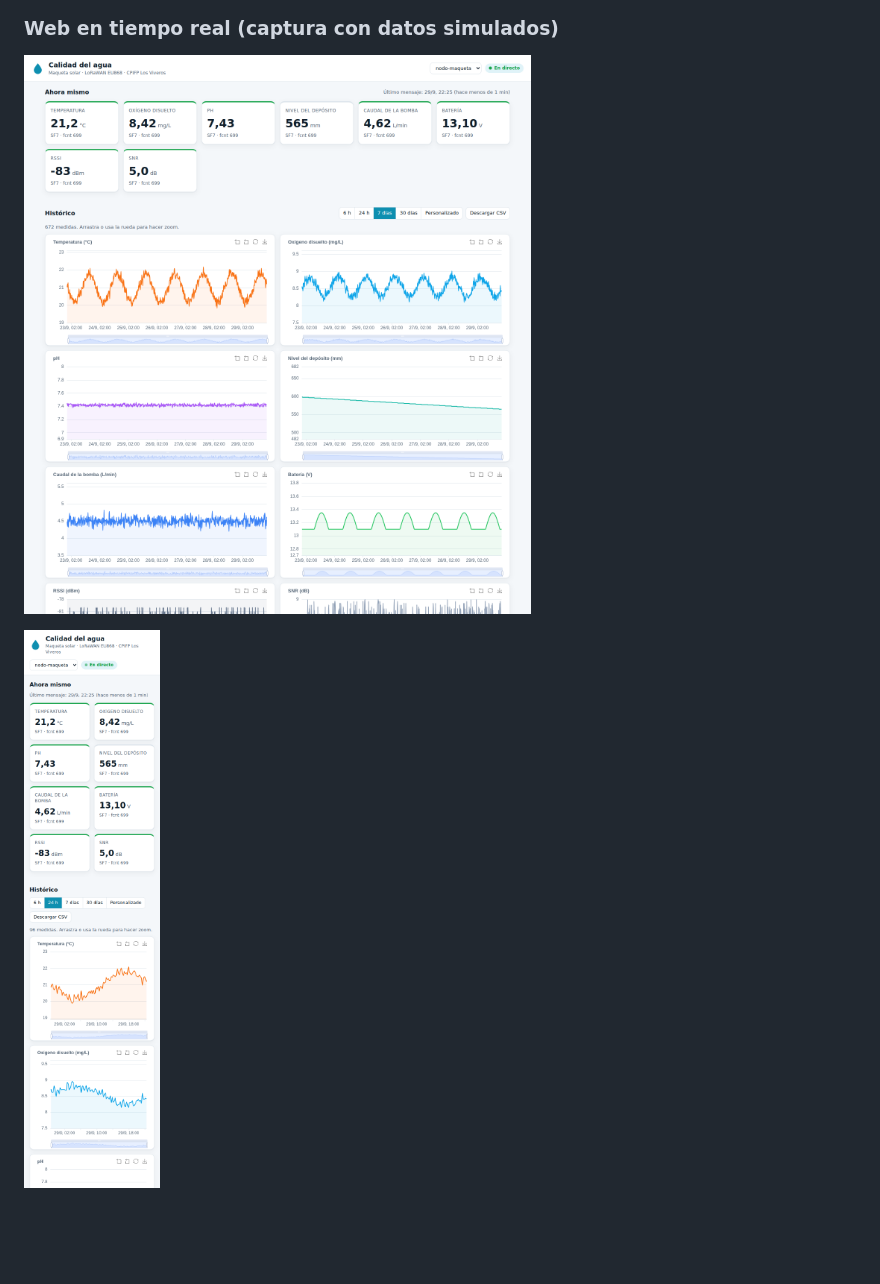
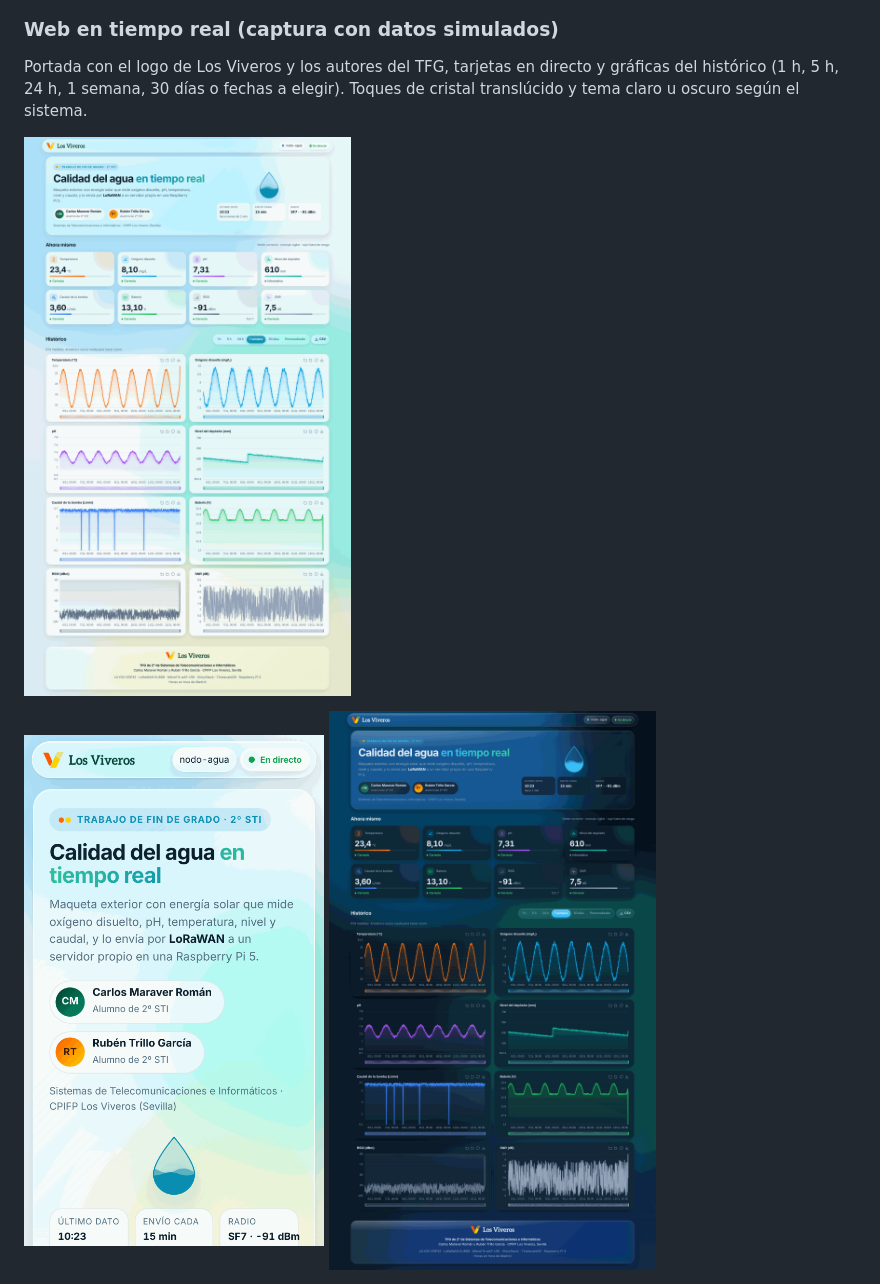
Before and after one commit to cmaaraver/TFG-2-STI-, a Markdown page: README.md, the part around the change. Rendered like a GitHub page; pictures changed too: docs/img/web-datos-simulados.png, docs/img/web-movil-datos-simulados.png, docs/img/web-oscuro-datos-simulados.png (added); blank space fills up the shorter version.

```diff
--- a/README.md
+++ b/README.md
@@ -70,6 +70,9 @@ Logo de Los Viveros, fase del ciclo y temporizador del envío por LoRa.
 ![Pantalla OLED](docs/img/pantalla-oled.png)
 
 ### Web en tiempo real (captura con datos simulados)
+Portada con el logo de Los Viveros y los autores del TFG, tarjetas en directo y gráficas del histórico
+(1 h, 5 h, 24 h, 1 semana, 30 días o fechas a elegir). Toques de cristal translúcido y tema claro u oscuro según el sistema.
+
 ![Web en el ordenador](docs/img/web-datos-simulados.png)
 
-<img src="docs/img/web-movil-datos-simulados.png" alt="Web en el móvil" width="300">
+<img src="docs/img/web-movil-datos-simulados.png" alt="Web en el móvil" width="300"> <img src="docs/img/web-oscuro-datos-simulados.png" alt="Web con el tema oscuro" width="420">
```
Also changed, not shown: CLAUDE.md (+1 -1 lines), raspberry/README.md (+14 -1 lines), 5 other files.
